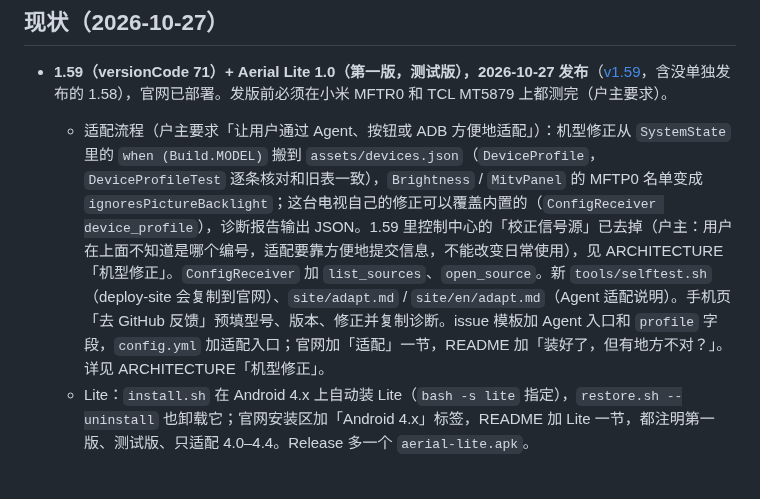
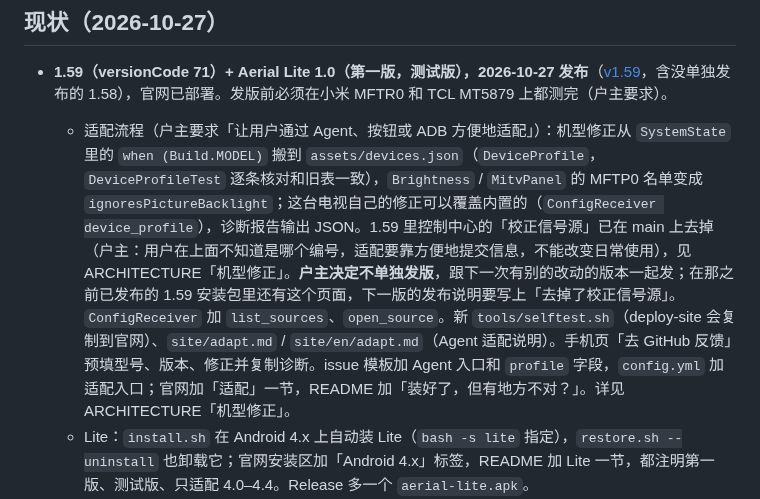
Before and after one commit to Bernardxu123/aerial-tv, a Markdown page: docs/HANDOFF.md, the part around the change. Drawn GitHub-style; blank space fills up the shorter version.

Commit message:
HANDOFF: dropping Check Inputs ships with the next release, not on its own
Co-Authored-By: Claude Opus 5.5 <noreply@anthropic.com>

```diff
--- a/docs/HANDOFF.md
+++ b/docs/HANDOFF.md
@@ -5,7 +5,7 @@
 ## 现状（2026-10-27）
 
 - **1.59（versionCode 71）+ Aerial Lite 1.0（第一版，测试版），2026-10-27 发布**（[v1.59](https://github.com/pengchujin/aerial-tv/releases/tag/v1.59)，含没单独发布的 1.58），官网已部署。发版前必须在小米 MFTR0 和 TCL MT5879 上都测完（户主要求）。
-  - 适配流程（户主要求「让用户通过 Agent、按钮或 ADB 方便地适配」）：机型修正从 `SystemState` 里的 `when (Build.MODEL)` 搬到 `assets/devices.json`（`DeviceProfile`，`DeviceProfileTest` 逐条核对和旧表一致），`Brightness` / `MitvPanel` 的 MFTP0 名单变成 `ignoresPictureBacklight`；这台电视自己的修正可以覆盖内置的（`ConfigReceiver device_profile`），诊断报告输出 JSON。1.59 里控制中心的「校正信号源」已去掉（户主：用户在上面不知道是哪个编号，适配要靠方便地提交信息，不能改变日常使用），见 ARCHITECTURE「机型修正」。`ConfigReceiver` 加 `list_sources`、`open_source`。新 `tools/selftest.sh`（deploy-site 会复制到官网）、`site/adapt.md` / `site/en/adapt.md`（Agent 适配说明）。手机页「去 GitHub 反馈」预填型号、版本、修正并复制诊断。issue 模板加 Agent 入口和 `profile` 字段，`config.yml` 加适配入口；官网加「适配」一节，README 加「装好了，但有地方不对？」。详见 ARCHITECTURE「机型修正」。
+  - 适配流程（户主要求「让用户通过 Agent、按钮或 ADB 方便地适配」）：机型修正从 `SystemState` 里的 `when (Build.MODEL)` 搬到 `assets/devices.json`（`DeviceProfile`，`DeviceProfileTest` 逐条核对和旧表一致），`Brightness` / `MitvPanel` 的 MFTP0 名单变成 `ignoresPictureBacklight`；这台电视自己的修正可以覆盖内置的（`ConfigReceiver device_profile`），诊断报告输出 JSON。1.59 里控制中心的「校正信号源」已在 main 上去掉（户主：用户在上面不知道是哪个编号，适配要靠方便地提交信息，不能改变日常使用），见 ARCHITECTURE「机型修正」。**户主决定不单独发版**，跟下一次有别的改动的版本一起发；在那之前已发布的 1.59 安装包里还有这个页面，下一版的发布说明要写上「去掉了校正信号源」。`ConfigReceiver` 加 `list_sources`、`open_source`。新 `tools/selftest.sh`（deploy-site 会复制到官网）、`site/adapt.md` / `site/en/adapt.md`（Agent 适配说明）。手机页「去 GitHub 反馈」预填型号、版本、修正并复制诊断。issue 模板加 Agent 入口和 `profile` 字段，`config.yml` 加适配入口；官网加「适配」一节，README 加「装好了，但有地方不对？」。详见 ARCHITECTURE「机型修正」。
   - Lite：`install.sh` 在 Android 4.x 上自动装 Lite（`bash -s lite` 指定），`restore.sh --uninstall` 也卸载它；官网安装区加「Android 4.x」标签，README 加 Lite 一节，都注明第一版、测试版、只适配 4.0–4.4。Release 多一个 `aerial-lite.apk`。
   - 小米 MFTR0 上测过：内置修正和旧代码一致（HW8 隐藏、调谐器改名）；`device_profile` 覆盖、非法 JSON 不保存、`list_sources`、`open_source`（小米播放器按覆盖的编号打开）（户主的电视已恢复为内置修正）；`selftest.sh`（含 `curl | bash` 方式和 `INPUTS=1` 逐个打开 7 个信号源）；`install.sh lite`（用 `-Pnohome` 测试包）装上 Lite，首页、控制中心正常。TCL MT5879 上：多屏互动装上 1.59-guard，自检 guard、主页键通过，`INPUTS=1` 逐个打开 TCL 的 7 个信号源。`STANDBY=1` 让 TCL 进了待机，这台待机时网络休眠，ADB 唤不醒，要遥控器开机（开机后 Wi-Fi 也没自己连上，户主手动恢复）。开机后在 TCL 上补测：自检「从其他应用按主页键」走备用 App 通过（约 5 秒，是 Android 对模拟主页键的 5 秒限制，守护日志里请求是立刻发的）；文档里的 `device_profile` 命令原样可用；Lite 测试包（`-Pnohome`）用多屏互动装上，冷启动 620 ms，首页、控制中心正常，测完已卸载。
   - 自检脚本修过的坑：`adb shell` 会读走 `curl | bash` 的脚本剩余部分（全部加 `</dev/null`）；守护对主页键的响应比 Aerial 回到前台晚一两秒，会盖住下一个打开的 App（每步之间等 3 秒）；TCL 的设置不是独立 Activity（改开应用列表里的一个 App）；`adb connect` 连休眠的电视要卡一分多钟（perl alarm 限时）。
```
